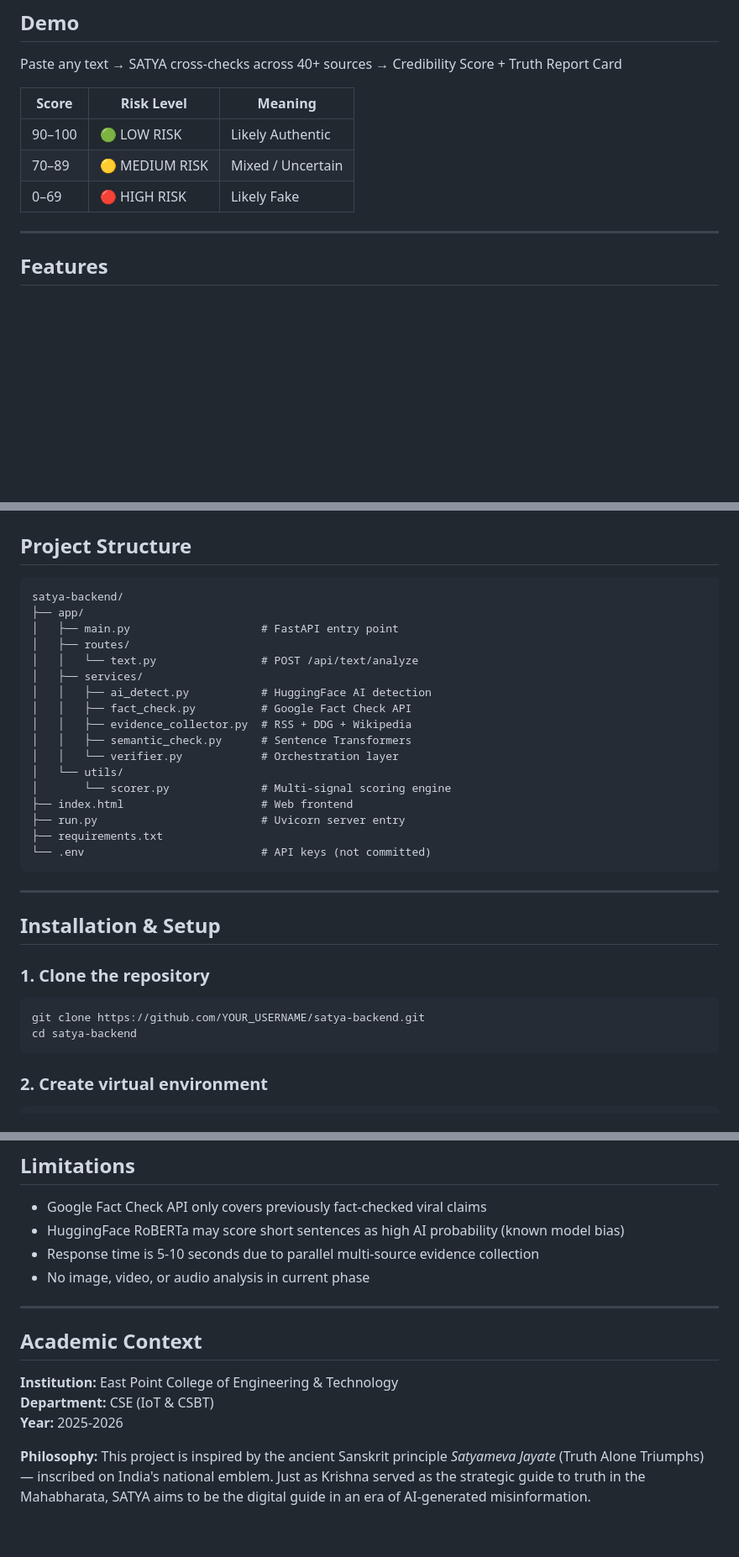
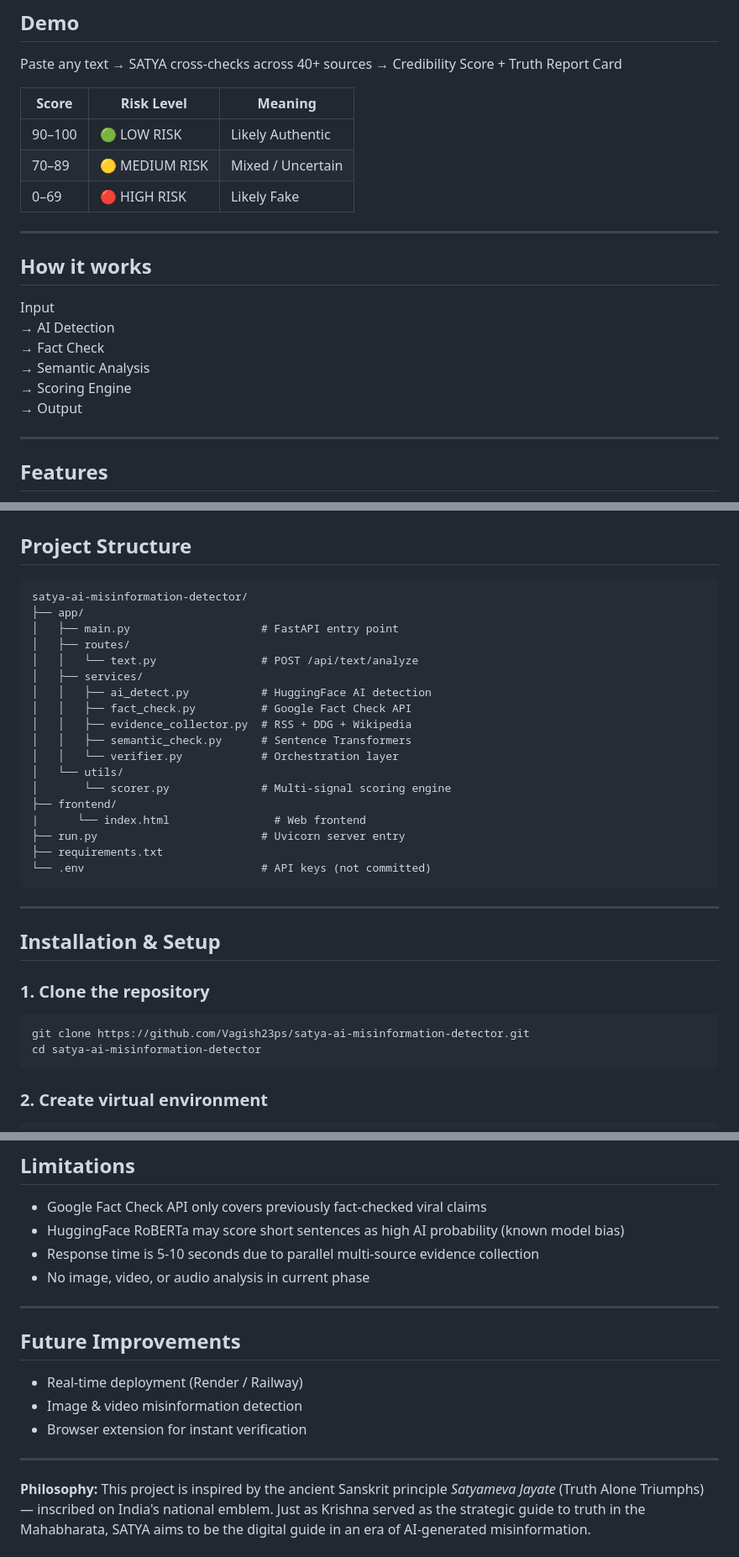
Before and after one commit to Vagish23ps/satya-ai-misinformation-detector, a Markdown page: README.md, 3 parts joined by grey strips. Shown at 84% size. GitHub-like rendering; blank space fills up the shorter version.

Commit message:
Enhance README with system overview and structure updates
Added a new section explaining how the system works and updated project structure paths.

````diff
--- a/README.md
+++ b/README.md
@@ -21,6 +21,17 @@ Paste any text → SATYA cross-checks across 40+ sources → Credibility Score +
 | 90–100 | 🟢 LOW RISK | Likely Authentic |
 | 70–89 | 🟡 MEDIUM RISK | Mixed / Uncertain |
 | 0–69 | 🔴 HIGH RISK | Likely Fake |
+
+---
+
+## How it works
+
+Input
+→ AI Detection
+→ Fact Check
+→ Semantic Analysis
+→ Scoring Engine
+→ Output
 
 ---
 
@@ -56,7 +67,7 @@ Paste any text → SATYA cross-checks across 40+ sources → Credibility Score +
 ## Project Structure
 
 ```
-satya-backend/
+satya-ai-misinformation-detector/
 ├── app/
 │   ├── main.py                    # FastAPI entry point
 │   ├── routes/
@@ -69,7 +80,8 @@ satya-backend/
 │   │   └── verifier.py            # Orchestration layer
 │   └── utils/
 │       └── scorer.py              # Multi-signal scoring engine
-├── index.html                     # Web frontend
+├── frontend/
+|      └── index.html                # Web frontend
 ├── run.py                         # Uvicorn server entry
 ├── requirements.txt
 └── .env                           # API keys (not committed)
@@ -82,8 +94,8 @@ satya-backend/
 ### 1. Clone the repository
 
 ```bash
-git clone https://github.com/YOUR_USERNAME/satya-backend.git
-cd satya-backend
+git clone https://github.com/Vagish23ps/satya-ai-misinformation-detector.git
+cd satya-ai-misinformation-detector
 ```
 
 ### 2. Create virtual environment
@@ -213,13 +228,13 @@ SATYA combines 6 signals:
 - No image, video, or audio analysis in current phase
 
 ---
+## Future Improvements
 
-## Academic Context
+- Real-time deployment (Render / Railway)
+- Image & video misinformation detection
+- Browser extension for instant verification
 
-**Institution:** East Point College of Engineering & Technology
-**Department:** CSE (IoT & CSBT)
-**Year:** 2025-2026
-
+---
 **Philosophy:** This project is inspired by the ancient Sanskrit principle *Satyameva Jayate* (Truth Alone Triumphs) — inscribed on India's national emblem. Just as Krishna served as the strategic guide to truth in the Mahabharata, SATYA aims to be the digital guide in an era of AI-generated misinformation.
 
 ---
````
Also changed, not shown: other parts of README.md (+4 -1 lines).
